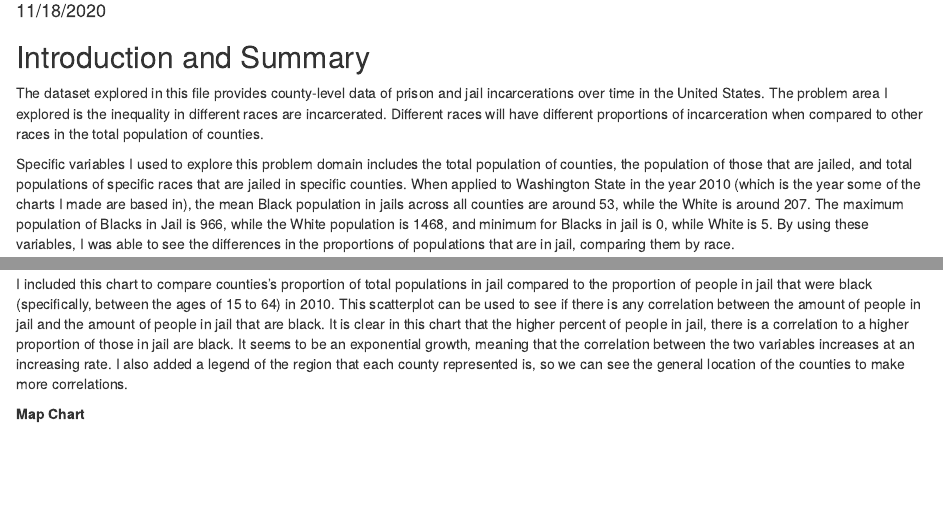
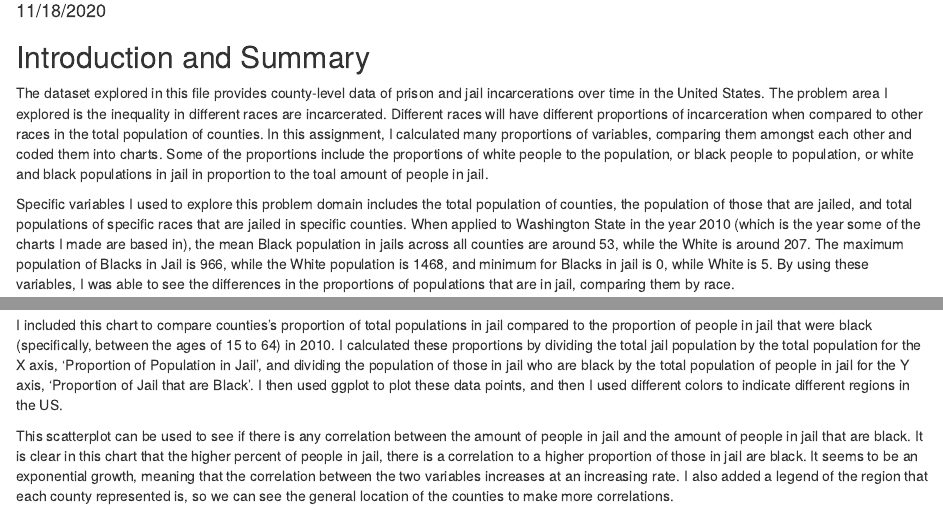
Before and after one commit to info201b-au20/a3-estherrli, an R Markdown document (index.Rmd): the page in a window 1100 px wide, from 100 px down, and a second part further down, joined at a grey line. Rendered offline with R 4.5, knitr and Pandoc, with nearby package versions; some code elsewhere in the file could not run offline.

Commit message:
revision

````diff
--- a/index.Rmd
+++ b/index.Rmd
@@ -12,7 +12,7 @@ source("C:/Users/esthe/Desktop/info_201/a3-estherrli/analysis.R")
 
 ## Introduction and Summary
 
-The dataset explored in this file provides county-level data of prison and jail incarcerations over time in the United States. The problem area I explored is the inequality in different races are incarcerated. Different races will have different proportions of incarceration when compared to other races in the total population of counties.
+The dataset explored in this file provides county-level data of prison and jail incarcerations over time in the United States. The problem area I explored is the inequality in different races are incarcerated. Different races will have different proportions of incarceration when compared to other races in the total population of counties. In this assignment, I calculated many proportions of variables, comparing them amongst each other and coded them into charts. Some of the proportions include the proportions of white people to the population, or black people to population, or white and black populations in jail in proportion to the toal amount of people in jail.
 
 Specific variables I used to explore this problem domain includes the total population of counties, the population of those that are jailed, and total populations of specific races that are jailed in specific counties. When applied to Washington State in the year 2010 (which is the year some of the charts I made are based in), the mean Black population in jails across all counties are around 53, while the White is around 207. The maximum population of Blacks in Jail is 966, while the White population is 1468, and minimum for Blacks in jail is 0, while White is 5. By using these variables, I was able to see the differences in the proportions of populations that are in jail, comparing them by race.
 
@@ -36,7 +36,9 @@ I included this line plot because it shows the difference in the proportion of s
 comparison_scatterplot
 ```
 
-I included this chart to compare counties's proportion of total populations in jail compared to the proportion of people in jail that were black (specifically, between the ages of 15 to 64) in 2010. This scatterplot can be used to see if there is any correlation between the amount of people in jail and the amount of people in jail that are black. It is clear in this chart that the higher percent of people in jail, there is a correlation to a higher proportion of those in jail are black. It seems to be an exponential growth, meaning that the correlation between the two variables increases at an increasing rate. I also added a legend of the region that each county represented is, so we can see the general location of the counties to make more correlations.
+I included this chart to compare counties's proportion of total populations in jail compared to the proportion of people in jail that were black (specifically, between the ages of 15 to 64) in 2010. I calculated these proportions by dividing the total jail population by the total population for the X axis, 'Proportion of Population in Jail', and dividing the population of those in jail who are black by the total population of people in jail for the Y axis, 'Proportion of Jail that are Black'. I then used ggplot to plot these data points, and then I used different colors to indicate different regions in the US.
+
+This scatterplot can be used to see if there is any correlation between the amount of people in jail and the amount of people in jail that are black. It is clear in this chart that the higher percent of people in jail, there is a correlation to a higher proportion of those in jail are black. It seems to be an exponential growth, meaning that the correlation between the two variables increases at an increasing rate. I also added a legend of the region that each county represented is, so we can see the general location of the counties to make more correlations.
 
 
 
@@ -46,4 +48,6 @@ I included this chart to compare counties's proportion of total populations in j
 map_plot
 ```
 
-I included this map to compare the proportions of those in jail who were White, and those in jail who were Black in 2010. The "Black to White Proportion" is the calculation of the two variables divided, to get a ratio of proportions of Black people in jail to the proportion of White people in jail. The lighter the color, the larger that proportion is. Meaning, that the lighter the color, the smaller the proportion of Black people to White people. We can see here that the majority of the state is darker blue, meaning that the proportion of Black people in jails is larger than the proportion of White people in Jail.
+I included this map to compare the proportions of those in jail who were White, and those in jail who were Black in 2010. The variables represented in this map were calculated through a series of proportions. First, I found the proportion of the number of black people in jail vs total amount of people in jail by dividing the two, and the same with with the number of white people in jail vs the total amount of people in jail. I then divided these two proportions to find the ratio of blacks to white in jail. I then manipulated my datasets so that I was able to represent the data using ggplot.
+
+In the map, the lighter the color, the larger that proportion is. Meaning, that the lighter the color, the smaller the proportion of Black people to White people. We can see here that the majority of the state is darker blue, meaning that the proportion of Black people in jails is larger than the proportion of White people in Jail.
````
Also changed, not shown: index.html, index.Rmd (2 more changed lines).
